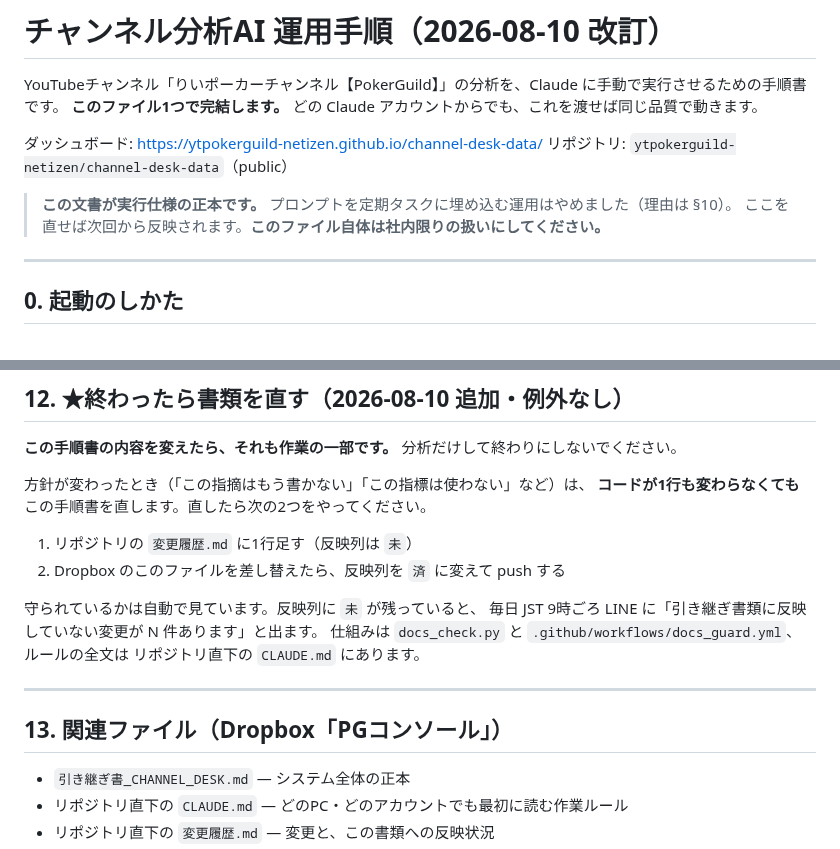
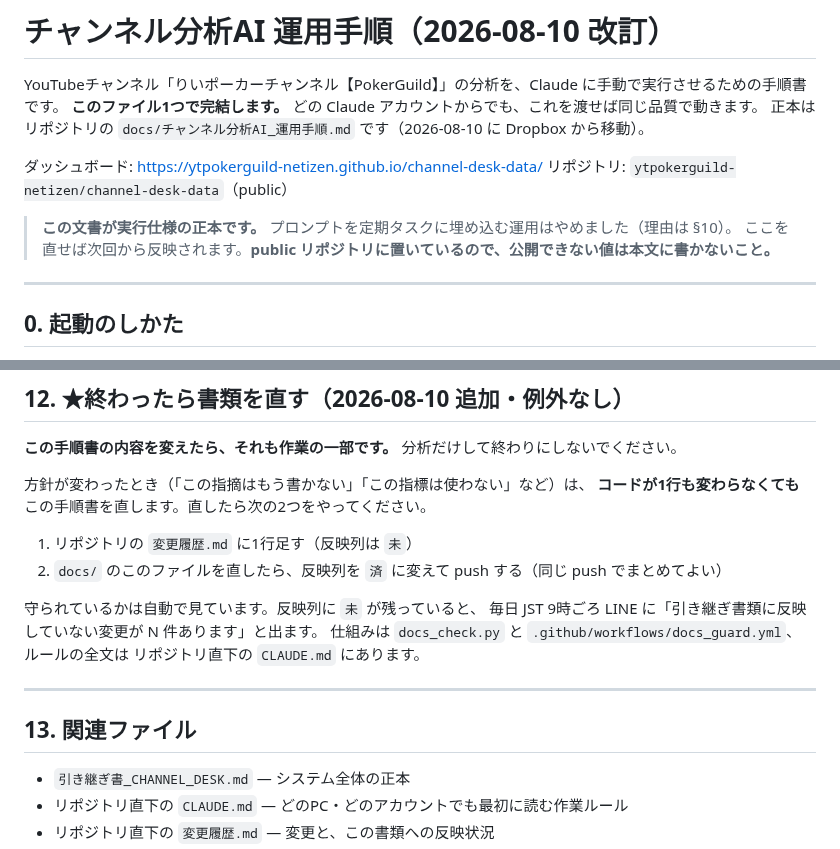
Before and after one commit to ytpokerguild-netizen/channel-desk-data, a Markdown page: docs/チャンネル分析AI_運用手順.md, 2 parts joined by grey strips. Drawn GitHub-style.

```diff
--- a/docs/チャンネル分析AI_運用手順.md
+++ b/docs/チャンネル分析AI_運用手順.md
@@ -2,12 +2,13 @@
 
 YouTubeチャンネル「りいポーカーチャンネル【PokerGuild】」の分析を、Claude に手動で実行させるための手順書です。
 **このファイル1つで完結します。** どの Claude アカウントからでも、これを渡せば同じ品質で動きます。
+正本はリポジトリの `docs/チャンネル分析AI_運用手順.md` です（2026-08-10 に Dropbox から移動）。
 
 ダッシュボード: https://ytpokerguild-netizen.github.io/channel-desk-data/
 リポジトリ: `ytpokerguild-netizen/channel-desk-data`（public）
 
 > **この文書が実行仕様の正本です。** プロンプトを定期タスクに埋め込む運用はやめました（理由は §10）。
-> ここを直せば次回から反映されます。**このファイル自体は社内限りの扱いにしてください。**
+> ここを直せば次回から反映されます。**public リポジトリに置いているので、公開できない値は本文に書かないこと。**
 
 ---
 
@@ -381,7 +382,7 @@ PC の状態に依存しなくなり、プロンプトもリポジトリで版
 **コードが1行も変わらなくても** この手順書を直します。直したら次の2つをやってください。
 
 1. リポジトリの `変更履歴.md` に1行足す（反映列は `未`）
-2. Dropbox のこのファイルを差し替えたら、反映列を `済` に変えて push する
+2. `docs/` のこのファイルを直したら、反映列を `済` に変えて push する（同じ push でまとめてよい）
 
 守られているかは自動で見ています。反映列に `未` が残っていると、
 毎日 JST 9時ごろ LINE に「引き継ぎ書類に反映していない変更が N 件あります」と出ます。
@@ -390,7 +391,7 @@ PC の状態に依存しなくなり、プロンプトもリポジトリで版
 
 ---
 
-## 13. 関連ファイル（Dropbox「PGコンソール」）
+## 13. 関連ファイル
 
 - `引き継ぎ書_CHANNEL_DESK.md` — システム全体の正本
 - リポジトリ直下の `CLAUDE.md` — どのPC・どのアカウントでも最初に読む作業ルール
```
Also changed, not shown: docs/引き継ぎ書_CHANNEL_DESK.md (+20 -12 lines).
